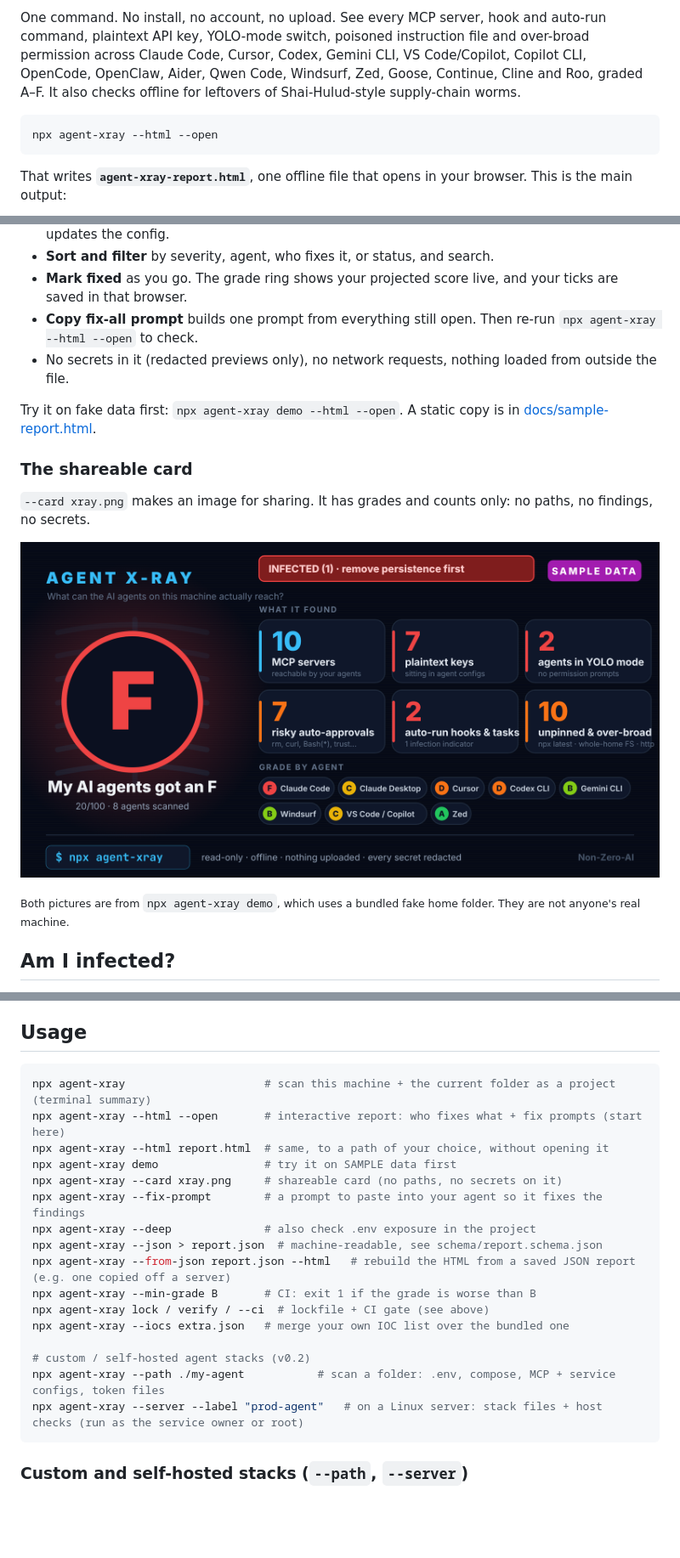
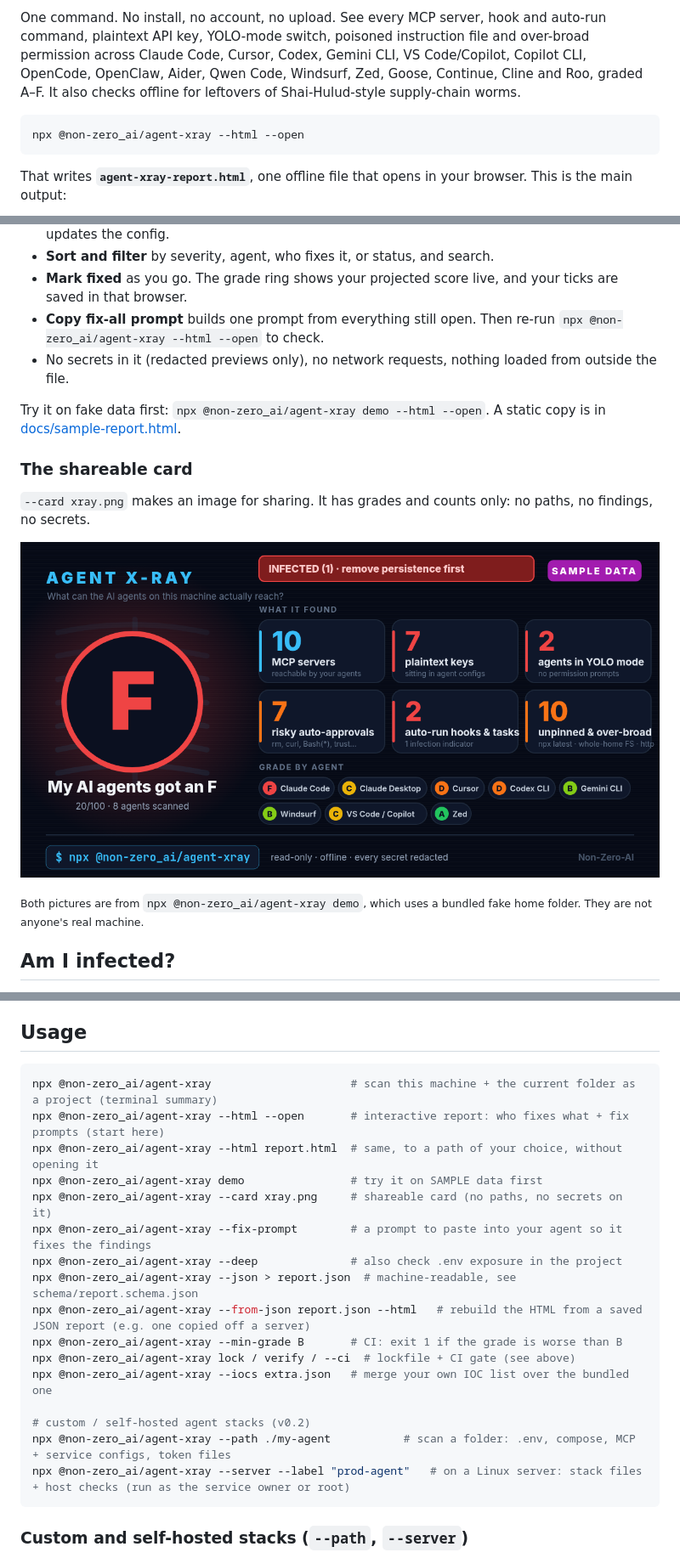
Before and after one commit to Non-Zero-AI/agent-xray, a Markdown page: README.md, 3 parts joined by grey strips. Shown: that part at 85% size. Drawn GitHub-style; pictures changed too: docs/sample-card.png; blank space fills up the shorter version.

Commit message:
v0.3.1: publish as @non-zero_ai/agent-xray on npm

````diff
--- a/README.md
+++ b/README.md
@@ -10,7 +10,7 @@ VS Code/Copilot, Copilot CLI, OpenCode, OpenClaw, Aider, Qwen Code, Windsurf, Ze
 graded A–F. It also checks offline for leftovers of Shai-Hulud-style supply-chain worms.
 
 ```bash
-npx agent-xray --html --open
+npx @non-zero_ai/agent-xray --html --open
 ```
 
 That writes **`agent-xray-report.html`**, one offline file that opens in your browser. This is the main output:
@@ -23,10 +23,10 @@ That writes **`agent-xray-report.html`**, one offline file that opens in your br
   *Both* means you rotate the key, then your agent updates the config.
 - **Sort and filter** by severity, agent, who fixes it, or status, and search.
 - **Mark fixed** as you go. The grade ring shows your projected score live, and your ticks are saved in that browser.
-- **Copy fix-all prompt** builds one prompt from everything still open. Then re-run `npx agent-xray --html --open` to check.
+- **Copy fix-all prompt** builds one prompt from everything still open. Then re-run `npx @non-zero_ai/agent-xray --html --open` to check.
 - No secrets in it (redacted previews only), no network requests, nothing loaded from outside the file.
 
-Try it on fake data first: `npx agent-xray demo --html --open`. A static copy is in [docs/sample-report.html](docs/sample-report.html).
+Try it on fake data first: `npx @non-zero_ai/agent-xray demo --html --open`. A static copy is in [docs/sample-report.html](docs/sample-report.html).
 
 ### The shareable card
 
@@ -34,7 +34,7 @@ Try it on fake data first: `npx agent-xray demo --html --open`. A static copy is
 
 ![Agent X-ray sample card (SAMPLE DATA)](docs/sample-card.png)
 
-<sub>Both pictures are from `npx agent-xray demo`, which uses a bundled fake home folder. They are not anyone's real machine.</sub>
+<sub>Both pictures are from `npx @non-zero_ai/agent-xray demo`, which uses a bundled fake home folder. They are not anyone's real machine.</sub>
 
 ## Am I infected?
 
@@ -104,22 +104,22 @@ in under a second and tells you, in plain English:
 ## Usage
 
 ```bash
-npx agent-xray                     # scan this machine + the current folder as a project (terminal summary)
-npx agent-xray --html --open       # interactive report: who fixes what + fix prompts (start here)
-npx agent-xray --html report.html  # same, to a path of your choice, without opening it
-npx agent-xray demo                # try it on SAMPLE data first
-npx agent-xray --card xray.png     # shareable card (no paths, no secrets on it)
-npx agent-xray --fix-prompt        # a prompt to paste into your agent so it fixes the findings
-npx agent-xray --deep              # also check .env exposure in the project
-npx agent-xray --json > report.json  # machine-readable, see schema/report.schema.json
-npx agent-xray --from-json report.json --html   # rebuild the HTML from a saved JSON report (e.g. one copied off a server)
-npx agent-xray --min-grade B       # CI: exit 1 if the grade is worse than B
-npx agent-xray lock / verify / --ci  # lockfile + CI gate (see above)
-npx agent-xray --iocs extra.json   # merge your own IOC list over the bundled one
+npx @non-zero_ai/agent-xray                     # scan this machine + the current folder as a project (terminal summary)
+npx @non-zero_ai/agent-xray --html --open       # interactive report: who fixes what + fix prompts (start here)
+npx @non-zero_ai/agent-xray --html report.html  # same, to a path of your choice, without opening it
+npx @non-zero_ai/agent-xray demo                # try it on SAMPLE data first
+npx @non-zero_ai/agent-xray --card xray.png     # shareable card (no paths, no secrets on it)
+npx @non-zero_ai/agent-xray --fix-prompt        # a prompt to paste into your agent so it fixes the findings
+npx @non-zero_ai/agent-xray --deep              # also check .env exposure in the project
+npx @non-zero_ai/agent-xray --json > report.json  # machine-readable, see schema/report.schema.json
+npx @non-zero_ai/agent-xray --from-json report.json --html   # rebuild the HTML from a saved JSON report (e.g. one copied off a server)
+npx @non-zero_ai/agent-xray --min-grade B       # CI: exit 1 if the grade is worse than B
+npx @non-zero_ai/agent-xray lock / verify / --ci  # lockfile + CI gate (see above)
+npx @non-zero_ai/agent-xray --iocs extra.json   # merge your own IOC list over the bundled one
 
 # custom / self-hosted agent stacks (v0.2)
-npx agent-xray --path ./my-agent           # scan a folder: .env, compose, MCP + service configs, token files
-npx agent-xray --server --label "prod-agent"   # on a Linux server: stack files + host checks (run as the service owner or root)
+npx @non-zero_ai/agent-xray --path ./my-agent           # scan a folder: .env, compose, MCP + service configs, token files
+npx @non-zero_ai/agent-xray --server --label "prod-agent"   # on a Linux server: stack files + host checks (run as the service owner or root)
 ```
 
 ### Custom and self-hosted stacks (`--path`, `--server`)
````
Also changed, not shown: other parts of README.md (+5 -5 lines), SKILL.md (+4 -4 lines), docs/HARNESS-HYGIENE.md (+2 -2 lines), 14 other files.
